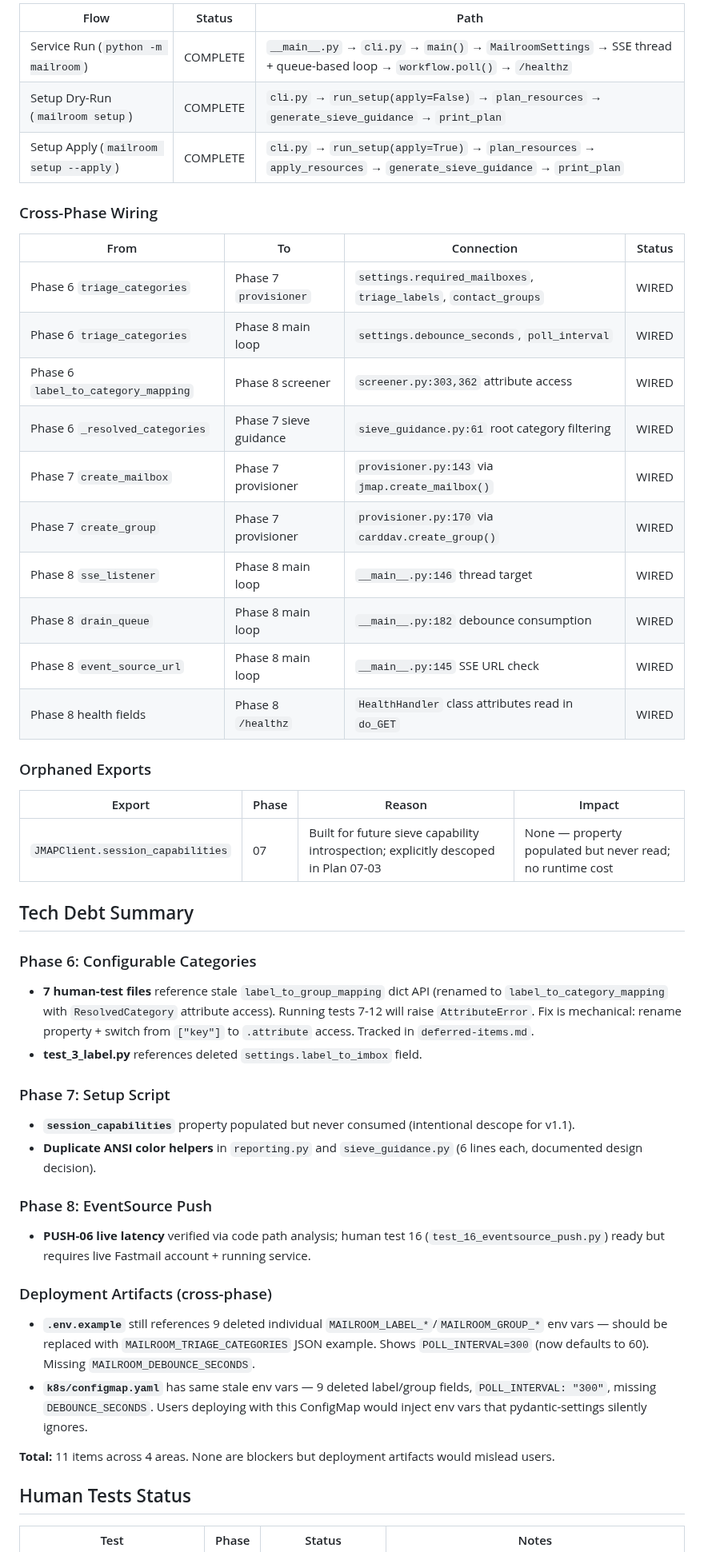
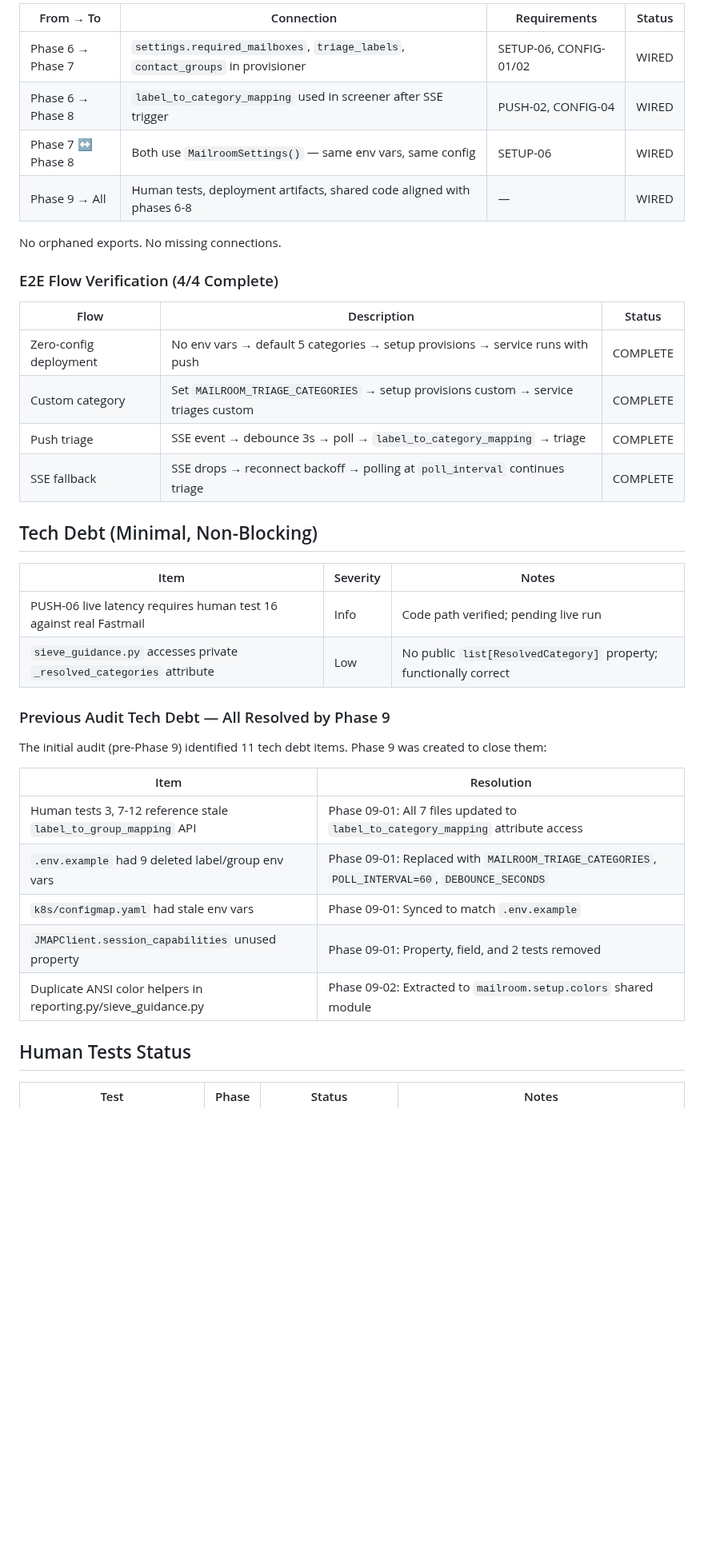
Before and after one commit to HelloThisIsFlo/mailroom, a Markdown page: .planning/v1.1-MILESTONE-AUDIT.md, the part around one of its changes. Shown at 80% size. Rendered like a GitHub page; blank space fills up the shorter version.

Commit message:
docs(v1.1): milestone audit passed — 18/18 requirements satisfied
Co-Authored-By: Claude Opus 4.6 <noreply@anthropic.com>

```diff
--- a/.planning/v1.1-MILESTONE-AUDIT.md
+++ b/.planning/v1.1-MILESTONE-AUDIT.md
@@ -82,49 +76,40 @@ Integration checker verified **18 cross-phase export connections** — all prope
 
-| Flow | Status | Path |
-|------|--------|------|
-| Service Run (`python -m mailroom`) | COMPLETE | `__main__.py` → `cli.py` → `main()` → `MailroomSettings` → SSE thread + queue-based loop → `workflow.poll()` → `/healthz` |
-| Setup Dry-Run (`mailroom setup`) | COMPLETE | `cli.py` → `run_setup(apply=False)` → `plan_resources` → `generate_sieve_guidance` → `print_plan` |
-| Setup Apply (`mailroom setup --apply`) | COMPLETE | `cli.py` → `run_setup(apply=True)` → `plan_resources` → `apply_resources` → `generate_sieve_guidance` → `print_plan` |
+| From → To | Connection | Requirements | Status |
+|-----------|-----------|--------------|--------|
+| Phase 6 → Phase 7 | `settings.required_mailboxes`, `triage_labels`, `contact_groups` in provisioner | SETUP-06, CONFIG-01/02 | WIRED |
+| Phase 6 → Phase 8 | `label_to_category_mapping` used in screener after SSE trigger | PUSH-02, CONFIG-04 | WIRED |
+| Phase 7 ↔ Phase 8 | Both use `MailroomSettings()` — same env vars, same config | SETUP-06 | WIRED |
+| Phase 9 → All | Human tests, deployment artifacts, shared code aligned with phases 6-8 | — | WIRED |
 
-### Cross-Phase Wiring
+No orphaned exports. No missing connections.
 
-| From | To | Connection | Status |
-|------|----|-----------|--------|
-| Phase 6 `triage_categories` | Phase 7 `provisioner` | `settings.required_mailboxes`, `triage_labels`, `contact_groups` | WIRED |
-| Phase 6 `triage_categories` | Phase 8 main loop | `settings.debounce_seconds`, `poll_interval` | WIRED |
-| Phase 6 `label_to_category_mapping` | Phase 8 screener | `screener.py:303,362` attribute access | WIRED |
-| Phase 6 `_resolved_categories` | Phase 7 sieve guidance | `sieve_guidance.py:61` root category filtering | WIRED |
-| Phase 7 `create_mailbox` | Phase 7 provisioner | `provisioner.py:143` via `jmap.create_mailbox()` | WIRED |
-| Phase 7 `create_group` | Phase 7 provisioner | `provisioner.py:170` via `carddav.create_group()` | WIRED |
-| Phase 8 `sse_listener` | Phase 8 main loop | `__main__.py:146` thread target | WIRED |
-| Phase 8 `drain_queue` | Phase 8 main loop | `__main__.py:182` debounce consumption | WIRED |
-| Phase 8 `event_source_url` | Phase 8 main loop | `__main__.py:145` SSE URL check | WIRED |
-| Phase 8 health fields | Phase 8 `/healthz` | `HealthHandler` class attributes read in `do_GET` | WIRED |
+### E2E Flow Verification (4/4 Complete)
 
-### Orphaned Exports
+| Flow | Description | Status |
+|------|-------------|--------|
+| Zero-config deployment | No env vars → default 5 categories → setup provisions → service runs with push | COMPLETE |
+| Custom category | Set `MAILROOM_TRIAGE_CATEGORIES` → setup provisions custom → service triages custom | COMPLETE |
+| Push triage | SSE event → debounce 3s → poll → `label_to_category_mapping` → triage | COMPLETE |
+| SSE fallback | SSE drops → reconnect backoff → polling at `poll_interval` continues triage | COMPLETE |
 
-| Export | Phase | Reason | Impact |
-|--------|-------|--------|--------|
-| `JMAPClient.session_capabilities` | 07 | Built for future sieve capability introspection; explicitly descoped in Plan 07-03 | None — property populated but never read; no runtime cost |
+## Tech Debt (Minimal, Non-Blocking)
 
-## Tech Debt Summary
+| Item | Severity | Notes |
+|------|----------|-------|
+| PUSH-06 live latency requires human test 16 against real Fastmail | Info | Code path verified; pending live run |
+| `sieve_guidance.py` accesses private `_resolved_categories` attribute | Low | No public `list[ResolvedCategory]` property; functionally correct |
 
-### Phase 6: Configurable Categories
-- **7 human-test files** reference stale `label_to_group_mapping` dict API (renamed to `label_to_category_mapping` with `ResolvedCategory` attribute access). Running tests 7-12 will raise `AttributeError`. Fix is mechanical: rename property + switch from `["key"]` to `.attribute` access. Tracked in `deferred-items.md`.
-- **test_3_label.py** references deleted `settings.label_to_imbox` field.
+### Previous Audit Tech Debt — All Resolved by Phase 9
 
-### Phase 7: Setup Script
-- **`session_capabilities`** property populated but never consumed (intentional descope for v1.1).
-- **Duplicate ANSI color helpers** in `reporting.py` and `sieve_guidance.py` (6 lines each, documented design decision).
+The initial audit (pre-Phase 9) identified 11 tech debt items. Phase 9 was created to close them:
 
-### Phase 8: EventSource Push
-- **PUSH-06 live latency** verified via code path analysis; human test 16 (`test_16_eventsource_push.py`) ready but requires live Fastmail account + running service.
-
-### Deployment Artifacts (cross-phase)
-- **`.env.example`** still references 9 deleted individual `MAILROOM_LABEL_*`/`MAILROOM_GROUP_*` env vars — should be replaced with `MAILROOM_TRIAGE_CATEGORIES` JSON example. Shows `POLL_INTERVAL=300` (now defaults to 60). Missing `MAILROOM_DEBOUNCE_SECONDS`.
-- **`k8s/configmap.yaml`** has same stale env vars — 9 deleted label/group fields, `POLL_INTERVAL: "300"`, missing `DEBOUNCE_SECONDS`. Users deploying with this ConfigMap would inject env vars that pydantic-settings silently ignores.
-
-**Total:** 11 items across 4 areas. None are blockers but deployment artifacts would mislead users.
+| Item | Resolution |
+|------|-----------|
+| Human tests 3, 7-12 reference stale `label_to_group_mapping` API | Phase 09-01: All 7 files updated to `label_to_category_mapping` attribute access |
+| `.env.example` had 9 deleted label/group env vars | Phase 09-01: Replaced with `MAILROOM_TRIAGE_CATEGORIES`, `POLL_INTERVAL=60`, `DEBOUNCE_SECONDS` |
+| `k8s/configmap.yaml` had stale env vars | Phase 09-01: Synced to match `.env.example` |
+| `JMAPClient.session_capabilities` unused property | Phase 09-01: Property, field, and 2 tests removed |
+| Duplicate ANSI color helpers in reporting.py/sieve_guidance.py | Phase 09-02: Extracted to `mailroom.setup.colors` shared module |
 
 ## Human Tests Status
 
```
Also changed, not shown: other parts of .planning/v1.1-MILESTONE-AUDIT.md (+55 -59 lines).
